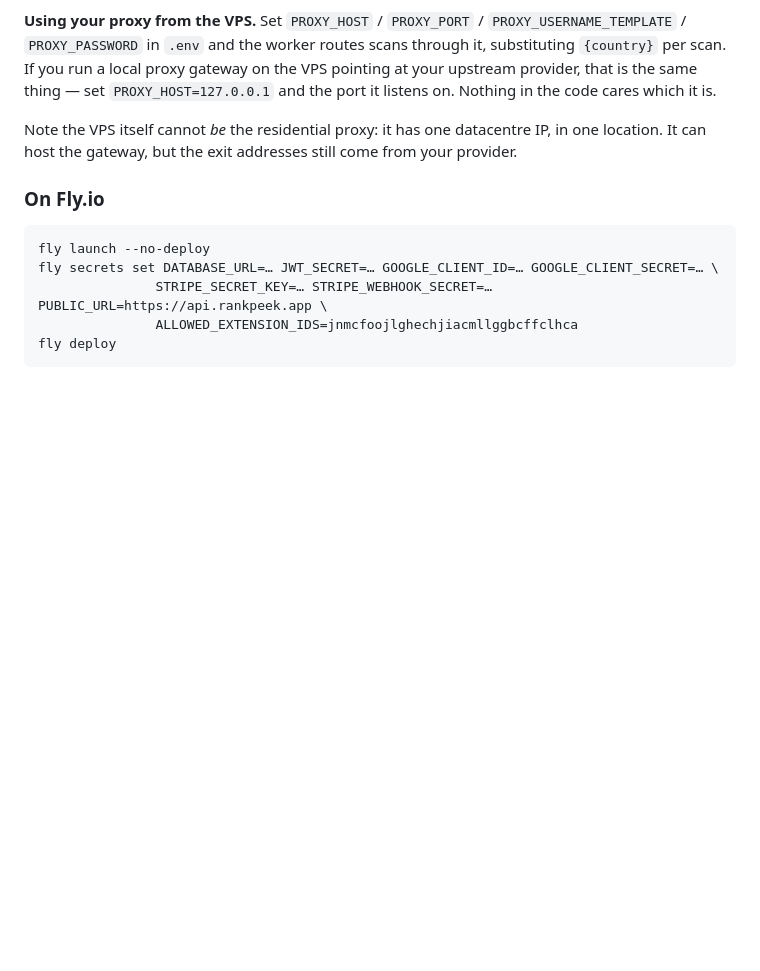
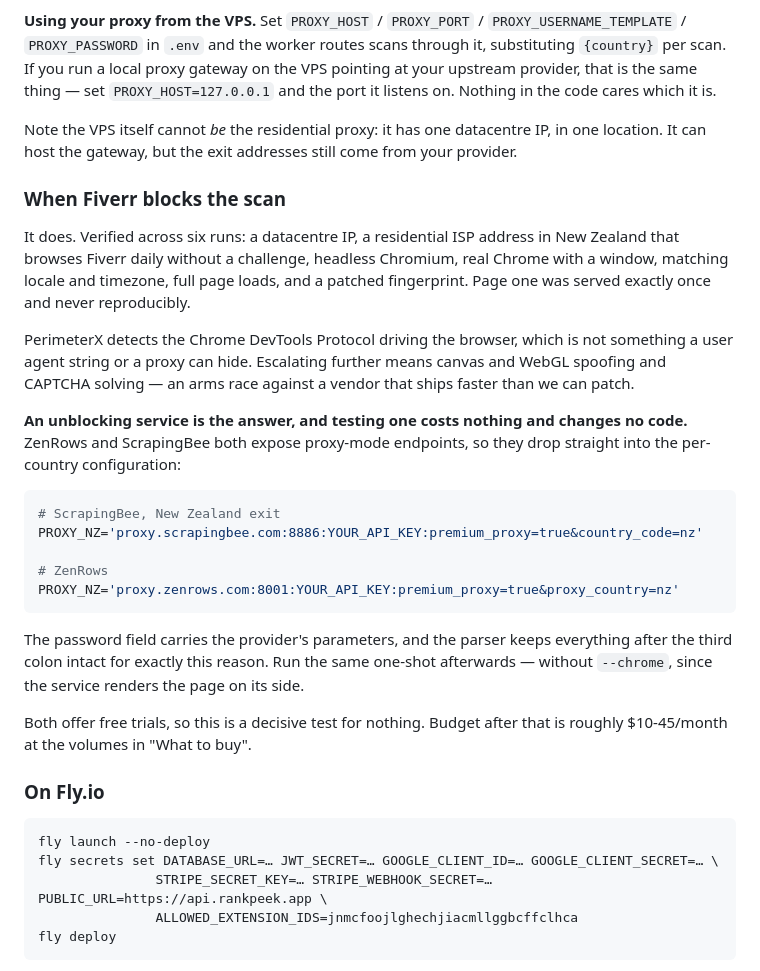
Before and after one commit to mudithperera/fiverrtracker, a Markdown page: server/README.md, the part around the change. Drawn GitHub-style; blank space fills up the shorter version.

Commit message:
Document the blocking result and how to test an unblocker for free
Six runs settle it: datacentre IP, a residential NZ address that browses Fiverr
daily without a challenge, headless Chromium, real Chrome with a window, matching
locale and timezone, full page loads, patched fingerprint. Page one came back
exactly once and never reproducibly.

PerimeterX detects the DevTools Protocol driving the browser, which no user agent
or proxy hides. Further escalation is an arms race not worth running.

The useful part: an unblocking service needs no code change at all. ZenRows and
ScrapingBee expose proxy-mode endpoints that drop straight into the existing
per-country configuration, with the provider's parameters riding in the password
field — which the parser already preserves intact, colons and all. Both have free
trials, so the test costs nothing.

Co-Authored-By: Claude Opus 5 <noreply@anthropic.com>
Claude-Session: https://claude.ai/code/session_01YMwbAtKNG53hakeMAa85Ht

````diff
--- a/server/README.md
+++ b/server/README.md
@@ -170,6 +170,38 @@ Note the VPS itself cannot *be* the residential proxy: it has one datacentre IP,
 in one location. It can host the gateway, but the exit addresses still come from
 your provider.
 
+### When Fiverr blocks the scan
+
+It does. Verified across six runs: a datacentre IP, a residential ISP address in
+New Zealand that browses Fiverr daily without a challenge, headless Chromium,
+real Chrome with a window, matching locale and timezone, full page loads, and a
+patched fingerprint. Page one was served exactly once and never reproducibly.
+
+PerimeterX detects the Chrome DevTools Protocol driving the browser, which is not
+something a user agent string or a proxy can hide. Escalating further means
+canvas and WebGL spoofing and CAPTCHA solving — an arms race against a vendor
+that ships faster than we can patch.
+
+**An unblocking service is the answer, and testing one costs nothing and changes
+no code.** ZenRows and ScrapingBee both expose proxy-mode endpoints, so they drop
+straight into the per-country configuration:
+
+```bash
+# ScrapingBee, New Zealand exit
+PROXY_NZ='proxy.scrapingbee.com:8886:YOUR_API_KEY:premium_proxy=true&country_code=nz'
+
+# ZenRows
+PROXY_NZ='proxy.zenrows.com:8001:YOUR_API_KEY:premium_proxy=true&proxy_country=nz'
+```
+
+The password field carries the provider's parameters, and the parser keeps
+everything after the third colon intact for exactly this reason. Run the same
+one-shot afterwards — without `--chrome`, since the service renders the page on
+its side.
+
+Both offer free trials, so this is a decisive test for nothing. Budget after
+that is roughly $10-45/month at the volumes in "What to buy".
+
 ### On Fly.io
 
 ```bash
````
